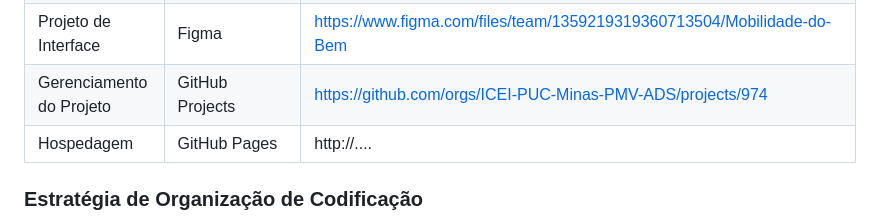
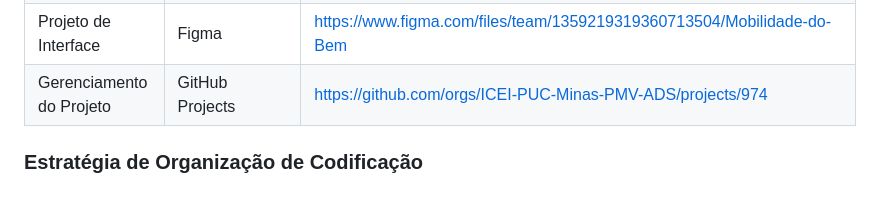
Before and after one commit to junioflausino/pmv-ads-2024-1-e1-proj-web-t13-mobilidade-do-bem, a Markdown page: documentos/03-Metodologia.md, the part around the change. Rendered like a GitHub page; blank space fills up the shorter version.

```diff
--- a/documentos/03-Metodologia.md
+++ b/documentos/03-Metodologia.md
@@ -76,7 +76,7 @@ Os artefatos do projeto são desenvolvidos a partir de diversas plataformas e a
 | Documentos do projeto               | GitHub                             |https://github.com/ICEI-PUC-Minas-PMV-ADS/pmv-ads-2024-1-e1-proj-web-t13-mobilidade-do-bem/tree/6913e9b19d19b15ff1c56c4580b467bacb17fe83/documentos|
 | Projeto de Interface                | Figma                              | https://www.figma.com/files/team/1359219319360713504/Mobilidade-do-Bem
 | Gerenciamento do Projeto            | GitHub Projects                    |https://github.com/orgs/ICEI-PUC-Minas-PMV-ADS/projects/974|
-| Hospedagem                          | GitHub Pages                       | http://....                            |
+
 
 
 ### Estratégia de Organização de Codificação
```
